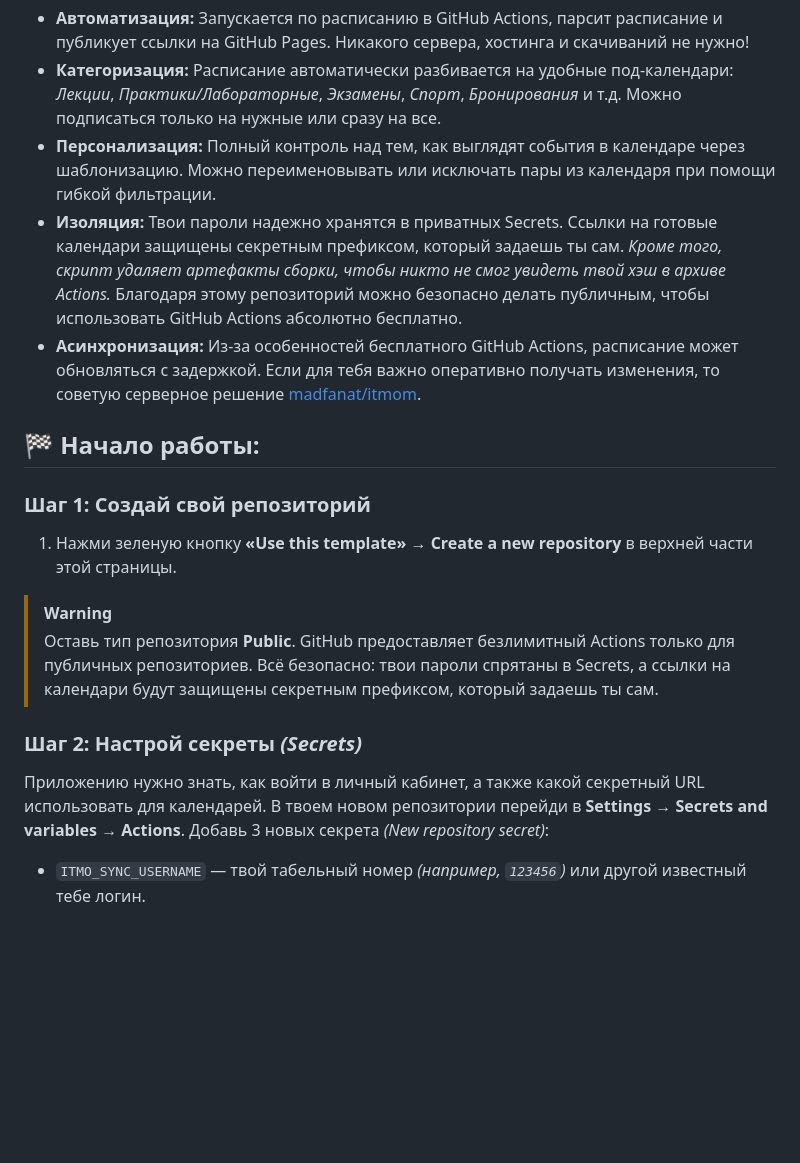
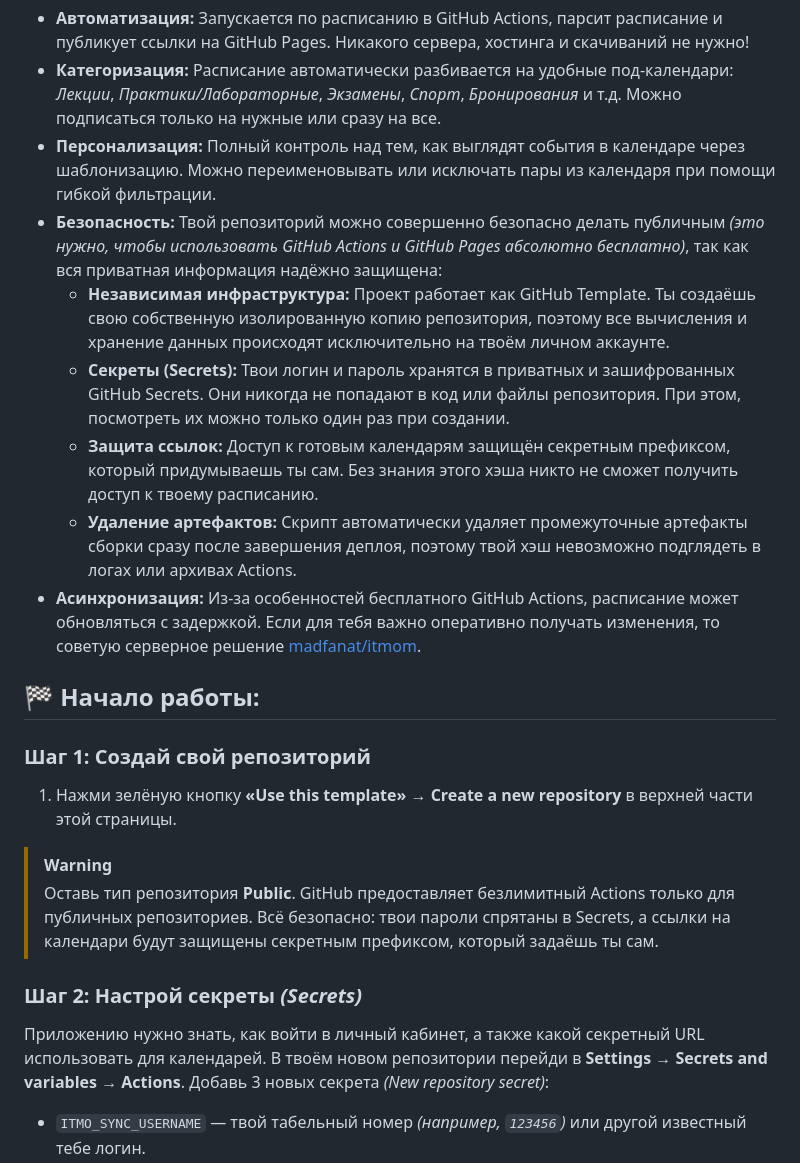
Before and after one commit to volychev/itmo-schedule-serverless, a Markdown page: README.md, the part around one of its changes. Rendered like a GitHub page; blank space fills up the shorter version.

Commit message:
docs: refine README descriptions and hyperlinks

```diff
--- a/README.md
+++ b/README.md
@@ -14,7 +14,11 @@
 * **Автоматизация:** Запускается по расписанию в GitHub Actions, парсит расписание и публикует ссылки на GitHub Pages. Никакого сервера, хостинга и скачиваний не нужно!
 * **Категоризация:** Расписание автоматически разбивается на удобные под-календари: *Лекции*, *Практики/Лабораторные*, *Экзамены*, *Спорт*, *Бронирования* и т.д. Можно подписаться только на нужные или сразу на все.
 * **Персонализация:** Полный контроль над тем, как выглядят события в календаре через шаблонизацию. Можно переименовывать или исключать пары из календаря при помощи гибкой фильтрации.
-* **Изоляция:** Твои пароли надежно хранятся в приватных Secrets. Ссылки на готовые календари защищены секретным префиксом, который задаешь ты сам. *Кроме того, скрипт удаляет артефакты сборки, чтобы никто не смог увидеть твой хэш в архиве Actions.* Благодаря этому репозиторий можно безопасно делать публичным, чтобы использовать GitHub Actions абсолютно бесплатно.
+* **Безопасность:** Твой репозиторий можно совершенно безопасно делать публичным *(это нужно, чтобы использовать GitHub Actions и GitHub Pages абсолютно бесплатно)*, так как вся приватная информация надёжно защищена:
+  * **Независимая инфраструктура:** Проект работает как GitHub Template. Ты создаёшь свою собственную изолированную копию репозитория, поэтому все вычисления и хранение данных происходят исключительно на твоём личном аккаунте.
+  * **Секреты (Secrets):** Твои логин и пароль хранятся в приватных и зашифрованных GitHub Secrets. Они никогда не попадают в код или файлы репозитория. При этом, посмотреть их можно только один раз при создании.
+  * **Защита ссылок:** Доступ к готовым календарям защищён секретным префиксом, который придумываешь ты сам. Без знания этого хэша никто не сможет получить доступ к твоему расписанию.
+  * **Удаление артефактов:** Скрипт автоматически удаляет промежуточные артефакты сборки сразу после завершения деплоя, поэтому твой хэш невозможно подглядеть в логах или архивах Actions.
 * **Асинхронизация:** Из-за особенностей бесплатного GitHub Actions, расписание может обновляться с задержкой. Если для тебя важно оперативно получать изменения, то советую серверное решение [madfanat/itmom](https://github.com/madfanat/itmom).
 
 
@@ -22,14 +26,14 @@
 ## 🏁 Начало работы:
 
 ### Шаг 1: Создай свой репозиторий
-1. Нажми зеленую кнопку **«Use this template»** → **Create a new repository** в верхней части этой страницы.
+1. Нажми зелёную кнопку **«Use this template»** → **Create a new repository** в верхней части этой страницы.
 
 > [!WARNING]
-> Оставь тип репозитория **Public**. GitHub предоставляет безлимитный Actions только для публичных репозиториев. Всё безопасно: твои пароли спрятаны в Secrets, а ссылки на календари будут защищены секретным префиксом, который задаешь ты сам.
+> Оставь тип репозитория **Public**. GitHub предоставляет безлимитный Actions только для публичных репозиториев. Всё безопасно: твои пароли спрятаны в Secrets, а ссылки на календари будут защищены секретным префиксом, который задаёшь ты сам.
 
 ### Шаг 2: Настрой секреты *(Secrets)*
 Приложению нужно знать, как войти в личный кабинет, а также какой секретный URL использовать для календарей.
-В твоем новом репозитории перейди в **Settings** → **Secrets and variables** → **Actions**.
+В твоём новом репозитории перейди в **Settings** → **Secrets and variables** → **Actions**.
 Добавь 3 новых секрета *(New repository secret)*:
 
 * `ITMO_SYNC_USERNAME` — твой табельный номер *(например, `123456`)* или другой известный тебе логин.
```
Also changed, not shown: other parts of README.md (+3 -3 lines), config/README.md (+1 -1 lines).
